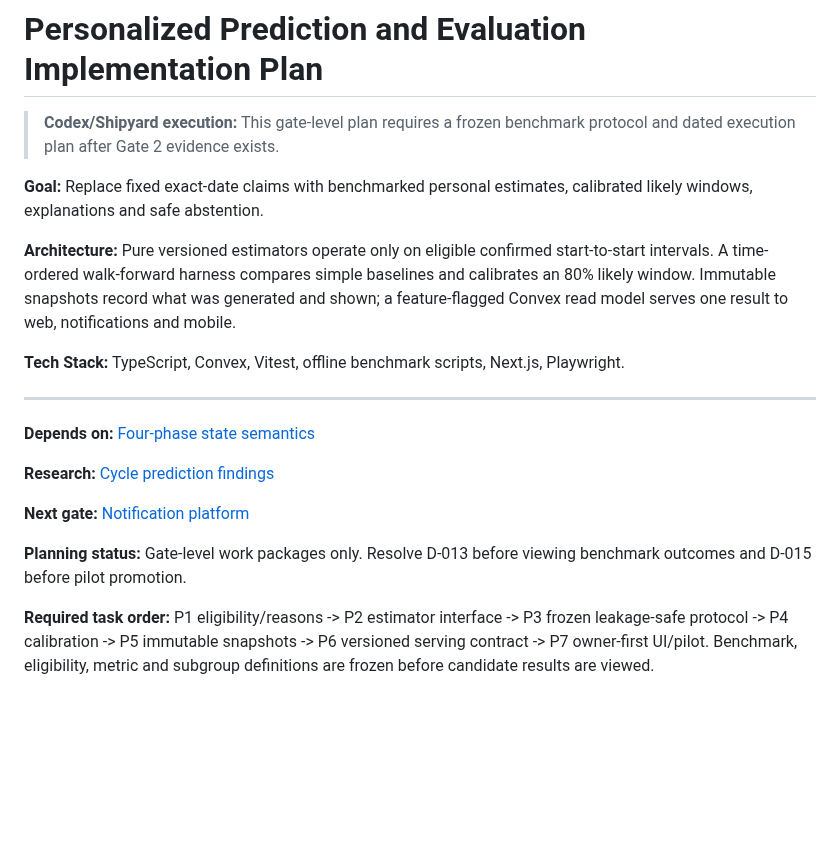
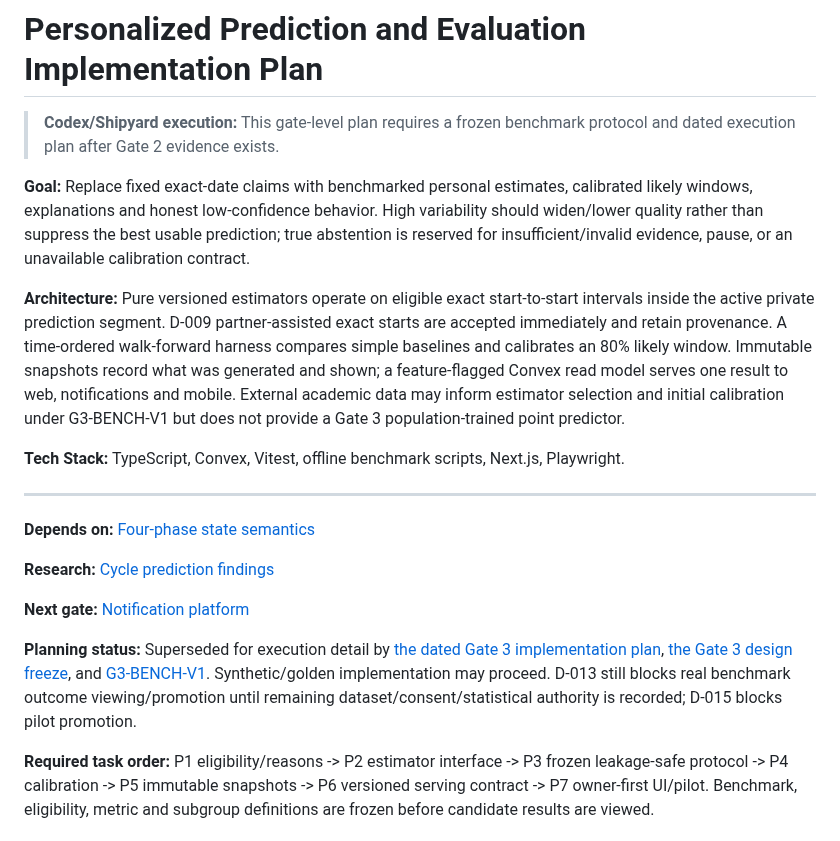
Before and after one commit to Zburgers/cb-connect, a Markdown page: docs/plans/2026-08-01-04-personalized-prediction-and-evaluation.md, the part around one of its changes. GitHub-like rendering; blank space fills up the shorter version.

```diff
--- a/docs/plans/2026-08-01-04-personalized-prediction-and-evaluation.md
+++ b/docs/plans/2026-08-01-04-personalized-prediction-and-evaluation.md
@@ -2,9 +2,9 @@
 
 > **Codex/Shipyard execution:** This gate-level plan requires a frozen benchmark protocol and dated execution plan after Gate 2 evidence exists.
 
-**Goal:** Replace fixed exact-date claims with benchmarked personal estimates, calibrated likely windows, explanations and safe abstention.
+**Goal:** Replace fixed exact-date claims with benchmarked personal estimates, calibrated likely windows, explanations and honest low-confidence behavior. High variability should widen/lower quality rather than suppress the best usable prediction; true abstention is reserved for insufficient/invalid evidence, pause, or an unavailable calibration contract.
 
-**Architecture:** Pure versioned estimators operate only on eligible confirmed start-to-start intervals. A time-ordered walk-forward harness compares simple baselines and calibrates an 80% likely window. Immutable snapshots record what was generated and shown; a feature-flagged Convex read model serves one result to web, notifications and mobile.
+**Architecture:** Pure versioned estimators operate on eligible exact start-to-start intervals inside the active private prediction segment. D-009 partner-assisted exact starts are accepted immediately and retain provenance. A time-ordered walk-forward harness compares simple baselines and calibrates an 80% likely window. Immutable snapshots record what was generated and shown; a feature-flagged Convex read model serves one result to web, notifications and mobile. External academic data may inform estimator selection and initial calibration under G3-BENCH-V1 but does not provide a Gate 3 population-trained point predictor.
 
 **Tech Stack:** TypeScript, Convex, Vitest, offline benchmark scripts, Next.js, Playwright.
 
@@ -16,7 +16,7 @@
 
 **Next gate:** [Notification platform](2026-08-01-05-notification-platform.md)
 
-**Planning status:** Gate-level work packages only. Resolve D-013 before viewing benchmark outcomes and D-015 before pilot promotion.
+**Planning status:** Superseded for execution detail by [the dated Gate 3 implementation plan](2026-09-20-gate-3-personalized-prediction-implementation.md), [the Gate 3 design freeze](../decisions/2026-09-20-gate-3-prediction-design-freeze.md), and [G3-BENCH-V1](../research/cycle-benchmark-protocol.md). Synthetic/golden implementation may proceed. D-013 still blocks real benchmark outcome viewing/promotion until remaining dataset/consent/statistical authority is recorded; D-015 blocks pilot promotion.
 
 **Required task order:** P1 eligibility/reasons -> P2 estimator interface -> P3 frozen leakage-safe protocol -> P4 calibration -> P5 immutable snapshots -> P6 versioned serving contract -> P7 owner-first UI/pilot. Benchmark, eligibility, metric and subgroup definitions are frozen before candidate results are viewed.
 
```
Also changed, not shown: other parts of docs/plans/2026-08-01-04-personalized-prediction-and-evaluation.md (+22 -7 lines).
